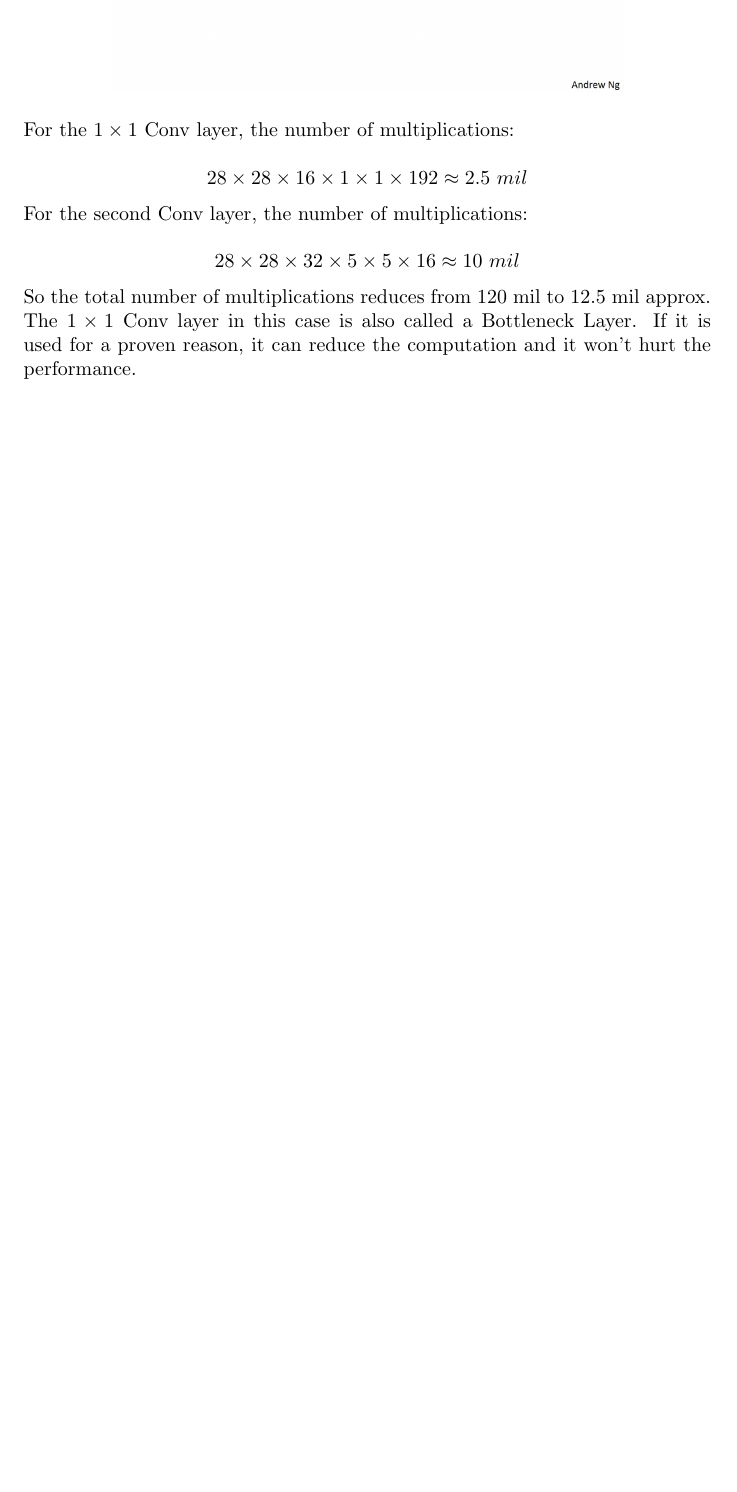
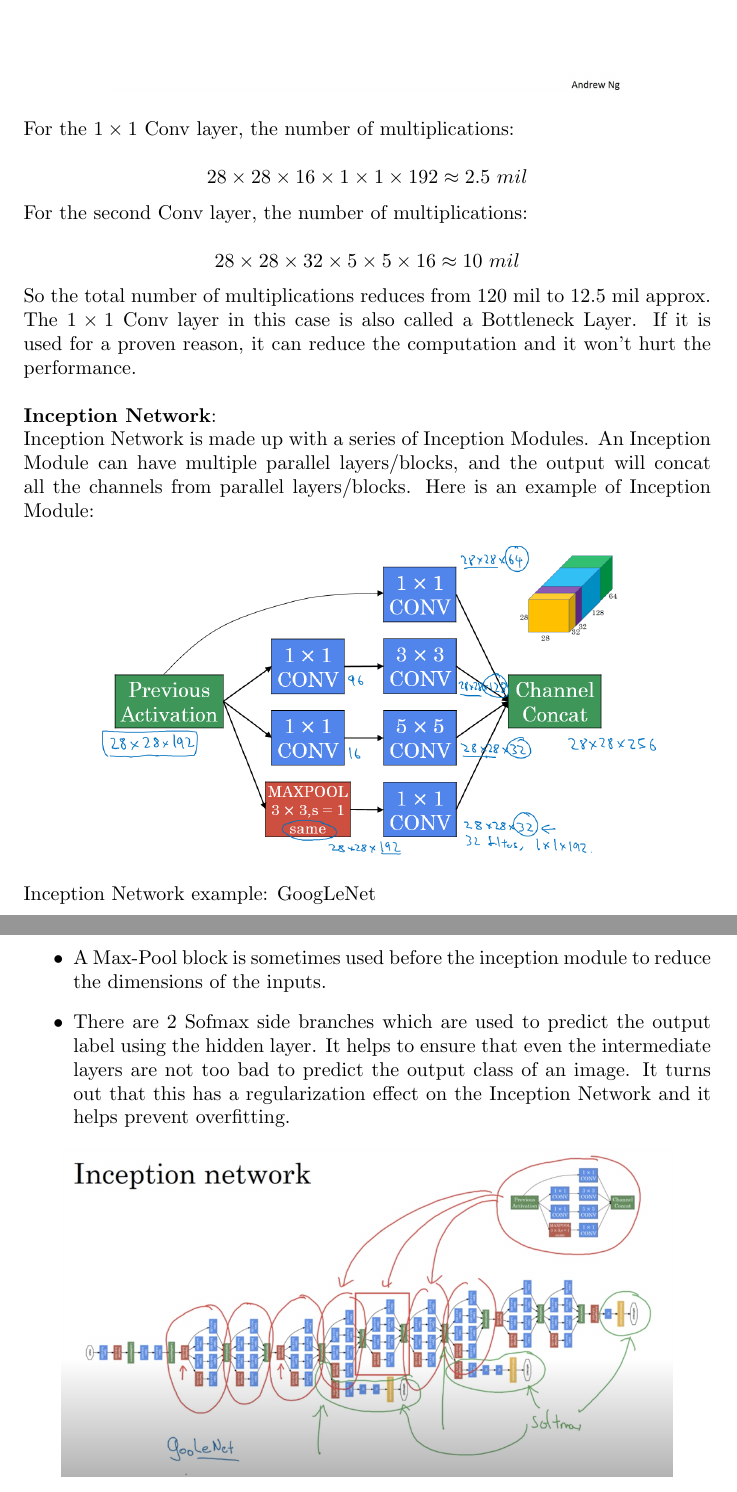
Before and after one commit to MDataResearch/ml_notes, a LaTeX document (dl_course/note/main.tex): part of page 49 of 49 before the commit and two parts of pages 49 and 50 of 50 after it, the two joined at a grey line, cut so that both start at the same text, the shorter picture padded with empty space. Compiled offline with pdfLaTeX.

Commit message:
Inception Network

```diff
--- a/dl_course/note/main.tex
+++ b/dl_course/note/main.tex
@@ -1734,6 +1734,27 @@ w_{7} & w_{8} & w_{9}
 
 \noindent So the total number of multiplications reduces from 120 mil to 12.5 mil approx. The \(1 \times 1\) Conv layer in this case is also called a Bottleneck Layer. If it is used for a proven reason, it can reduce the computation and it won't hurt the performance.
 
+\bigskip
+
+\noindent \textbf{Inception Network}:
+
+\noindent Inception Network is made up with a series of Inception Modules. An Inception Module can have multiple parallel layers/blocks, and the output will concat all the channels from parallel layers/blocks. Here is an example of Inception Module:
+
+\begin{center}
+\includegraphics[scale=0.4]{./images/inception_module.png}
+\end{center}
+
+\noindent Inception Network example: GoogLeNet
+
+\begin{itemize}
+    \item A Max-Pool block is sometimes used before the inception module to reduce the dimensions of the inputs.
+    \item There are 2 Sofmax side branches which are used to predict the output label using the hidden layer. It helps to ensure that even the intermediate layers are not too bad to predict the output class of an image. It turns out that this has a regularization effect on the Inception Network and it helps prevent overfitting.
+\end{itemize}
+
+\begin{center}
+\includegraphics[scale=0.4]{./images/inception_googlenet.png}
+\end{center}
+
 \printindex
 
 \end{document}
```
Also changed, not shown: dl_course/note/images/inception_googlenet.png (added), dl_course/note/images/inception_module.png (added).
